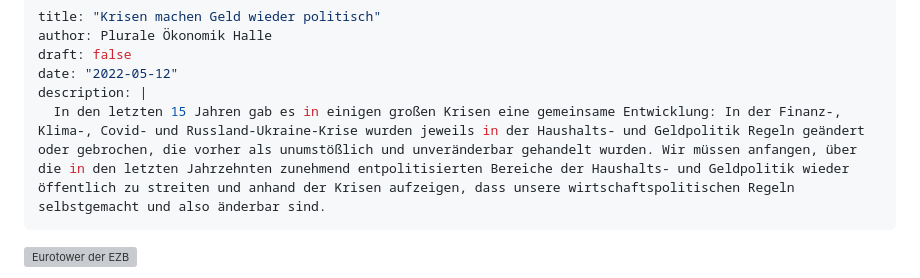
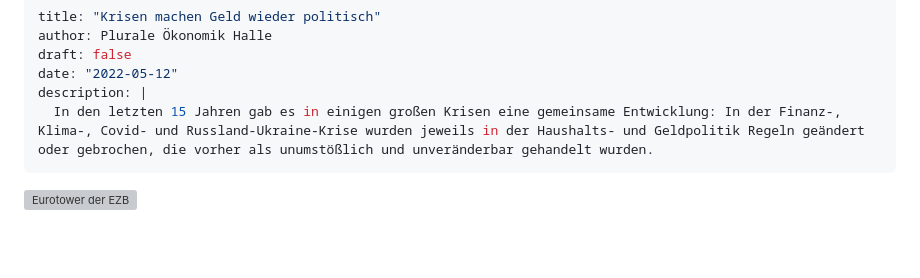
Before and after one commit to skriptum/quarto_site, a Markdown page: blog/geldpolitik/index.md, the part around the change. GitHub-like rendering; blank space fills up the shorter version; grey boxes are pictures that could not be loaded.

```diff
--- a/blog/geldpolitik/index.md
+++ b/blog/geldpolitik/index.md
@@ -4,7 +4,7 @@ author: Plurale Ökonomik Halle
 draft: false
 date: "2022-05-12"
 description: |
-  In den letzten 15 Jahren gab es in einigen großen Krisen eine gemeinsame Entwicklung: In der Finanz-, Klima-, Covid- und Russland-Ukraine-Krise wurden jeweils in der Haushalts- und Geldpolitik Regeln geändert oder gebrochen, die vorher als unumstößlich und unveränderbar gehandelt wurden. Wir müssen anfangen, über die in den letzten Jahrzehnten zunehmend entpolitisierten Bereiche der Haushalts- und Geldpolitik wieder öffentlich zu streiten und anhand der Krisen aufzeigen, dass unsere wirtschaftspolitischen Regeln selbstgemacht und also änderbar sind.
+  In den letzten 15 Jahren gab es in einigen großen Krisen eine gemeinsame Entwicklung: In der Finanz-, Klima-, Covid- und Russland-Ukraine-Krise wurden jeweils in der Haushalts- und Geldpolitik Regeln geändert oder gebrochen, die vorher als unumstößlich und unveränderbar gehandelt wurden.
 ---
 
 ![Eurotower der EZB](featured.jpeg)
```
Also changed, not shown: blog/capitalorder/index.md (+2 -2 lines), blog/climate/index.md (+5 -5 lines).
